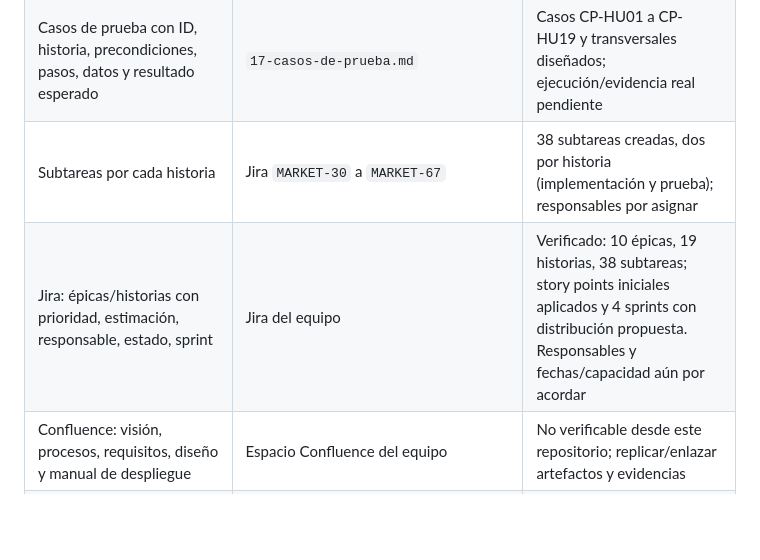
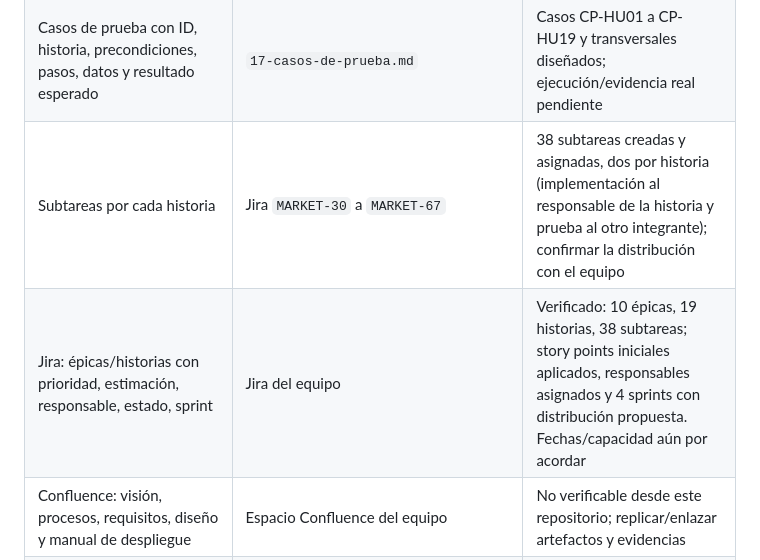
Before and after one commit to Rocky72153/marketplace-alojamientos, a Markdown page: docs/entrega-1/13-checklist-entrega.md, the part around the change. Drawn GitHub-style; blank space fills up the shorter version.

Commit message:
docs: corrige checklist de responsables Jira

```diff
--- a/docs/entrega-1/13-checklist-entrega.md
+++ b/docs/entrega-1/13-checklist-entrega.md
@@ -22,8 +22,8 @@ Esta lista se cruza con los productos esperados y las exigencias de la guía del
 | Requisitos del negocio explícitos derivados de objetivos del enunciado | `15-requisitos-negocio.md` | Catálogo RBN-001 a RBN-009 preparado; validar indicadores y trazabilidad con el equipo |
 | Ciclo de vida del software | `16-ciclo-vida-software.md` | Modelo iterativo-incremental propuesto, fases y criterios de salida documentados; aprobación del equipo pendiente |
 | Casos de prueba con ID, historia, precondiciones, pasos, datos y resultado esperado | `17-casos-de-prueba.md` | Casos CP-HU01 a CP-HU19 y transversales diseñados; ejecución/evidencia real pendiente |
-| Subtareas por cada historia | Jira `MARKET-30` a `MARKET-67` | 38 subtareas creadas, dos por historia (implementación y prueba); responsables por asignar |
-| Jira: épicas/historias con prioridad, estimación, responsable, estado, sprint | Jira del equipo | Verificado: 10 épicas, 19 historias, 38 subtareas; story points iniciales aplicados y 4 sprints con distribución propuesta. Responsables y fechas/capacidad aún por acordar |
+| Subtareas por cada historia | Jira `MARKET-30` a `MARKET-67` | 38 subtareas creadas y asignadas, dos por historia (implementación al responsable de la historia y prueba al otro integrante); confirmar la distribución con el equipo |
+| Jira: épicas/historias con prioridad, estimación, responsable, estado, sprint | Jira del equipo | Verificado: 10 épicas, 19 historias, 38 subtareas; story points iniciales aplicados, responsables asignados y 4 sprints con distribución propuesta. Fechas/capacidad aún por acordar |
 | Confluence: visión, procesos, requisitos, diseño y manual de despliegue | Espacio Confluence del equipo | No verificable desde este repositorio; replicar/enlazar artefactos y evidencias |
 | GitHub: repositorio, ramas, commits coherentes, PR y releases | Repositorio y ramas actuales | PR #4 está fusionado en `main` sin aprobación independiente registrada; PR #5 está abierto con documentación de brechas y CI verde. Protección de ramas y SonarCloud aún pendientes |
 | GitHub Actions: compilar/construir, verificaciones y pruebas por PR | `.github/workflows/ci.yml` | Backend, frontend y documentación pasaron en el commit sincronizado; conservar el enlace de la ejecución como evidencia |
```
